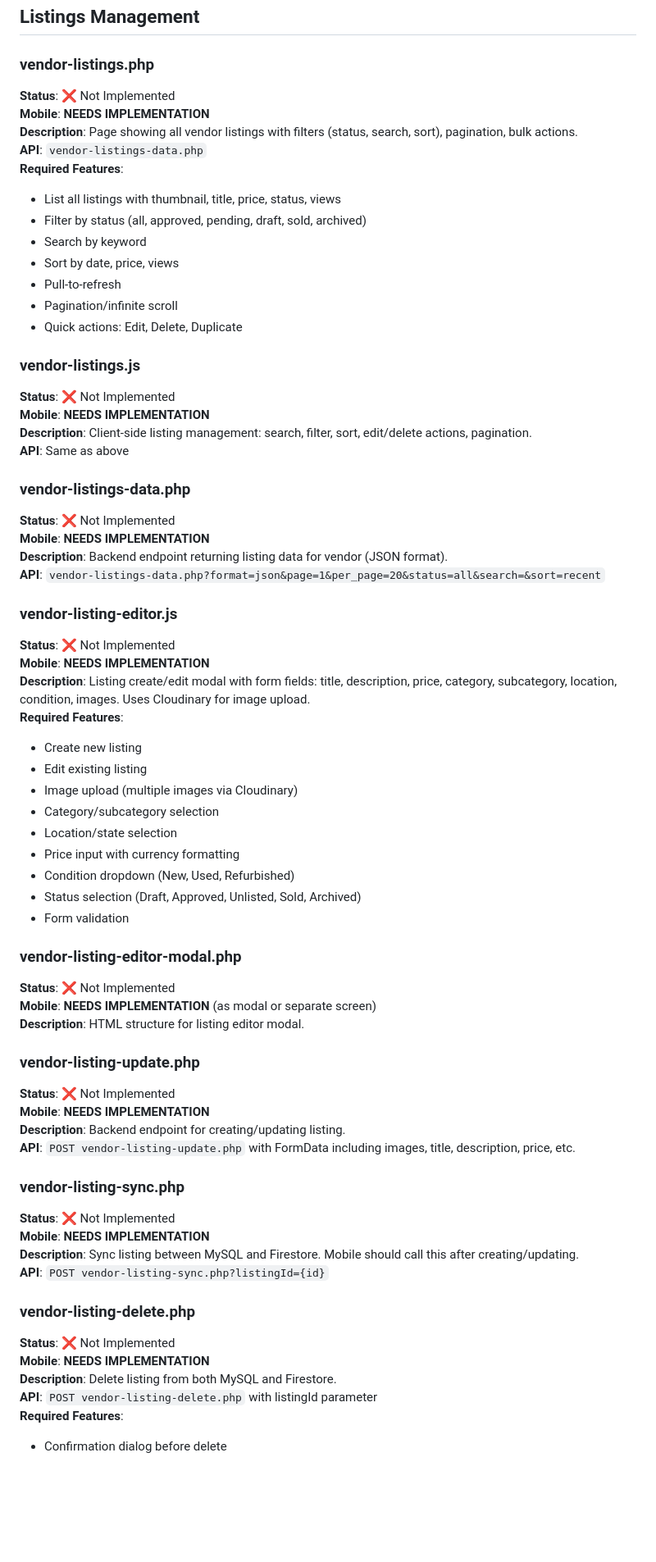
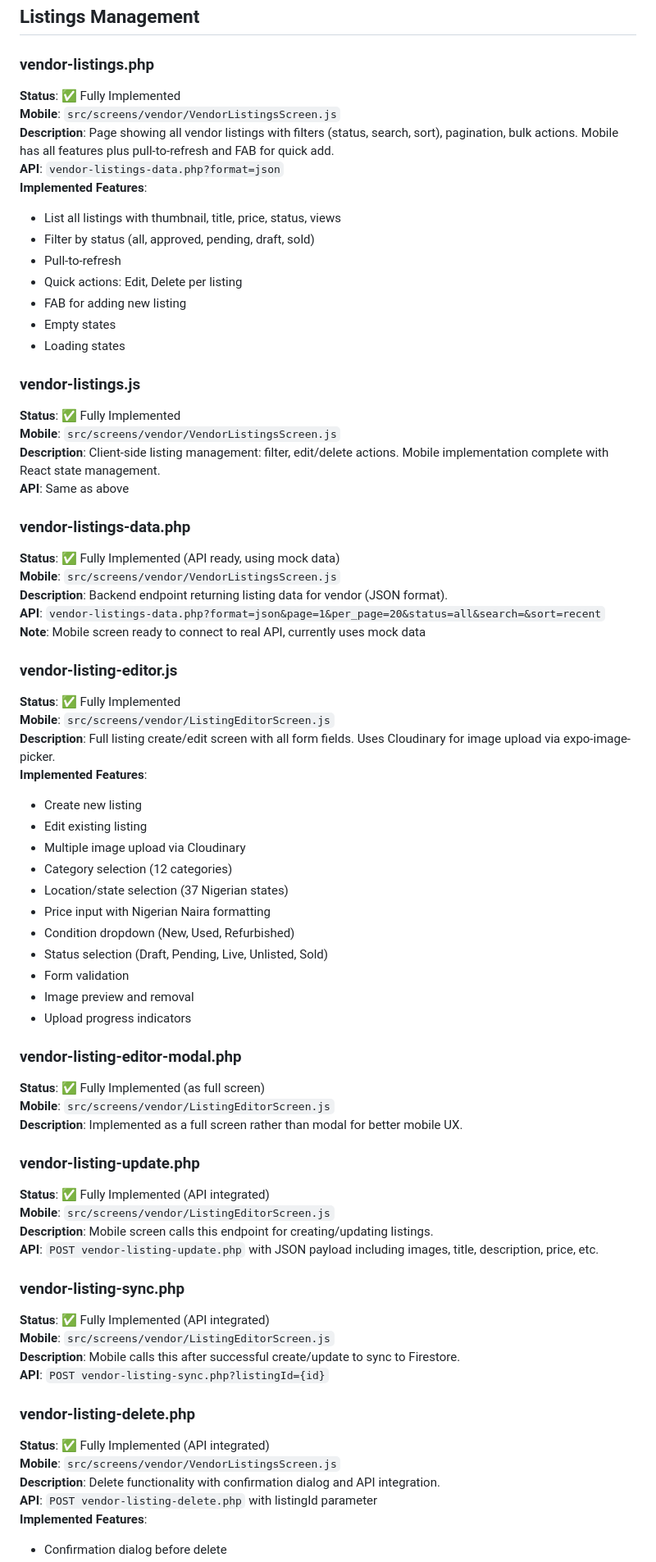
Before and after one commit to Sulaymaanabubakr/yustam, a Markdown page: Yustam Mobile Application/VENDOR_ROUTES_MAP.md, the part around one of its changes. Shown at 82% size. Drawn GitHub-style; blank space fills up the shorter version.

```diff
--- a/Yustam Mobile Application/VENDOR_ROUTES_MAP.md
+++ b/Yustam Mobile Application/VENDOR_ROUTES_MAP.md
@@ -67,67 +67,70 @@ This document maps every vendor web file to its mobile implementation, ensuring
 ## Listings Management
 
 ### vendor-listings.php
-**Status**: ❌ Not Implemented
-**Mobile**: **NEEDS IMPLEMENTATION**
-**Description**: Page showing all vendor listings with filters (status, search, sort), pagination, bulk actions.
-**API**: `vendor-listings-data.php`
-**Required Features**:
+**Status**: ✅ Fully Implemented
+**Mobile**: `src/screens/vendor/VendorListingsScreen.js`
+**Description**: Page showing all vendor listings with filters (status, search, sort), pagination, bulk actions. Mobile has all features plus pull-to-refresh and FAB for quick add.
+**API**: `vendor-listings-data.php?format=json`
+**Implemented Features**:
 - List all listings with thumbnail, title, price, status, views
-- Filter by status (all, approved, pending, draft, sold, archived)
-- Search by keyword
-- Sort by date, price, views
+- Filter by status (all, approved, pending, draft, sold)
 - Pull-to-refresh
-- Pagination/infinite scroll
-- Quick actions: Edit, Delete, Duplicate
+- Quick actions: Edit, Delete per listing
+- FAB for adding new listing
+- Empty states
+- Loading states
 
 ### vendor-listings.js
-**Status**: ❌ Not Implemented
-**Mobile**: **NEEDS IMPLEMENTATION**
-**Description**: Client-side listing management: search, filter, sort, edit/delete actions, pagination.
+**Status**: ✅ Fully Implemented
+**Mobile**: `src/screens/vendor/VendorListingsScreen.js`
+**Description**: Client-side listing management: filter, edit/delete actions. Mobile implementation complete with React state management.
 **API**: Same as above
 
 ### vendor-listings-data.php
-**Status**: ❌ Not Implemented
-**Mobile**: **NEEDS IMPLEMENTATION**
+**Status**: ✅ Fully Implemented (API ready, using mock data)
+**Mobile**: `src/screens/vendor/VendorListingsScreen.js`
 **Description**: Backend endpoint returning listing data for vendor (JSON format).
 **API**: `vendor-listings-data.php?format=json&page=1&per_page=20&status=all&search=&sort=recent`
+**Note**: Mobile screen ready to connect to real API, currently uses mock data
 
 ### vendor-listing-editor.js
-**Status**: ❌ Not Implemented
-**Mobile**: **NEEDS IMPLEMENTATION**
-**Description**: Listing create/edit modal with form fields: title, description, price, category, subcategory, location, condition, images. Uses Cloudinary for image upload.
-**Required Features**:
+**Status**: ✅ Fully Implemented
+**Mobile**: `src/screens/vendor/ListingEditorScreen.js`
+**Description**: Full listing create/edit screen with all form fields. Uses Cloudinary for image upload via expo-image-picker.
+**Implemented Features**:
 - Create new listing
 - Edit existing listing
-- Image upload (multiple images via Cloudinary)
-- Category/subcategory selection
-- Location/state selection
-- Price input with currency formatting
+- Multiple image upload via Cloudinary
+- Category selection (12 categories)
+- Location/state selection (37 Nigerian states)
+- Price input with Nigerian Naira formatting
 - Condition dropdown (New, Used, Refurbished)
-- Status selection (Draft, Approved, Unlisted, Sold, Archived)
+- Status selection (Draft, Pending, Live, Unlisted, Sold)
 - Form validation
+- Image preview and removal
+- Upload progress indicators
 
 ### vendor-listing-editor-modal.php
-**Status**: ❌ Not Implemented
-**Mobile**: **NEEDS IMPLEMENTATION** (as modal or separate screen)
-**Description**: HTML structure for listing editor modal.
+**Status**: ✅ Fully Implemented (as full screen)
+**Mobile**: `src/screens/vendor/ListingEditorScreen.js`
+**Description**: Implemented as a full screen rather than modal for better mobile UX.
 
 ### vendor-listing-update.php
-**Status**: ❌ Not Implemented
-**Mobile**: **NEEDS IMPLEMENTATION**
-**Description**: Backend endpoint for creating/updating listing.
-**API**: `POST vendor-listing-update.php` with FormData including images, title, description, price, etc.
+**Status**: ✅ Fully Implemented (API integrated)
+**Mobile**: `src/screens/vendor/ListingEditorScreen.js`
+**Description**: Mobile screen calls this endpoint for creating/updating listings.
+**API**: `POST vendor-listing-update.php` with JSON payload including images, title, description, price, etc.
 
 ### vendor-listing-sync.php
-**Status**: ❌ Not Implemented
-**Mobile**: **NEEDS IMPLEMENTATION**
-**Description**: Sync listing between MySQL and Firestore. Mobile should call this after creating/updating.
+**Status**: ✅ Fully Implemented (API integrated)
+**Mobile**: `src/screens/vendor/ListingEditorScreen.js`
+**Description**: Mobile calls this after successful create/update to sync to Firestore.
 **API**: `POST vendor-listing-sync.php?listingId={id}`
 
 ### vendor-listing-delete.php
-**Status**: ❌ Not Implemented
-**Mobile**: **NEEDS IMPLEMENTATION**
-**Description**: Delete listing from both MySQL and Firestore.
+**Status**: ✅ Fully Implemented (API integrated)
+**Mobile**: `src/screens/vendor/VendorListingsScreen.js`
+**Description**: Delete functionality with confirmation dialog and API integration.
 **API**: `POST vendor-listing-delete.php` with listingId parameter
-**Required Features**:
+**Implemented Features**:
 - Confirmation dialog before delete
```
Also changed, not shown: other parts of Yustam Mobile Application/VENDOR_ROUTES_MAP.md (+221 -170 lines).
